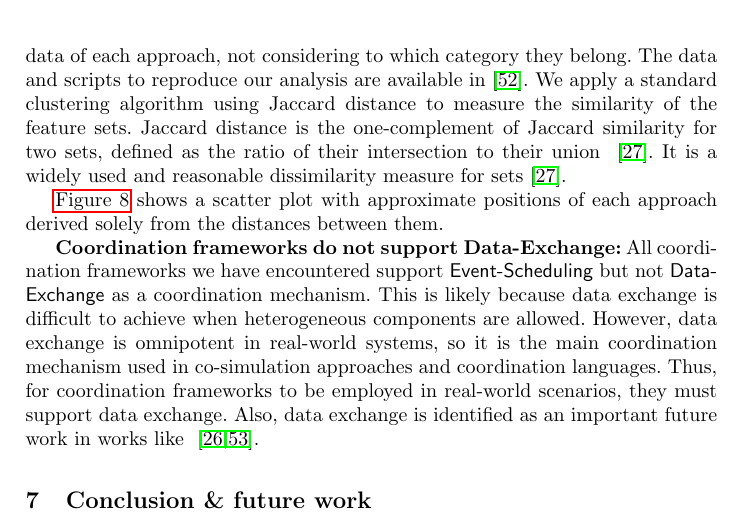
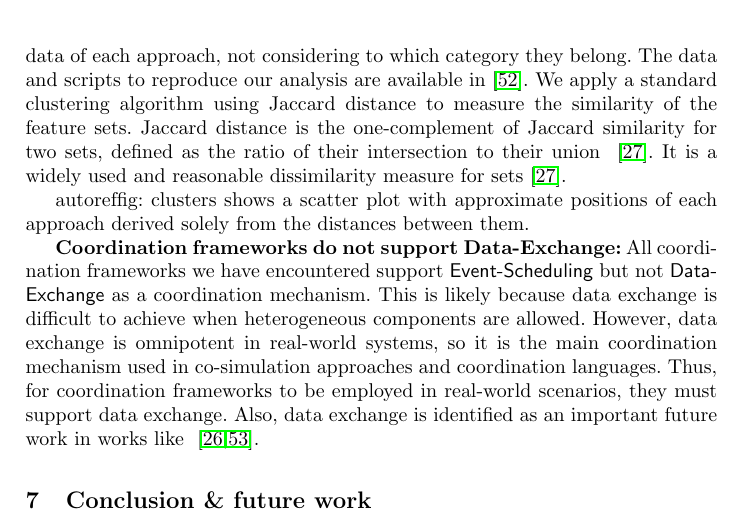
Before and after one commit to timKraeuter/Coordination-2024, a LaTeX thesis (main.tex): part of page 13 of 18, cut so that both start at the same text. Compiled offline with pdfLaTeX.

Commit message:
Updates from Overleaf

```diff
--- a/main.tex
+++ b/main.tex
@@ -491,7 +491,7 @@ We apply a standard clustering algorithm using Jaccard distance to measure the s
 Jaccard distance is the one-complement of Jaccard similarity for two sets, defined as the ratio of their intersection to their union ~\cite{levandowskyDistanceSets1971}.
 It is a widely used and reasonable dissimilarity measure for sets~\cite{levandowskyDistanceSets1971}.
 
-\autoref{fig: clusters} shows a scatter plot with approximate positions of each approach derived solely from the distances between them.
+autoref{fig: clusters} shows a scatter plot with approximate positions of each approach derived solely from the distances between them.
 
 \begin{figure}[ht]
 	\centering
```
